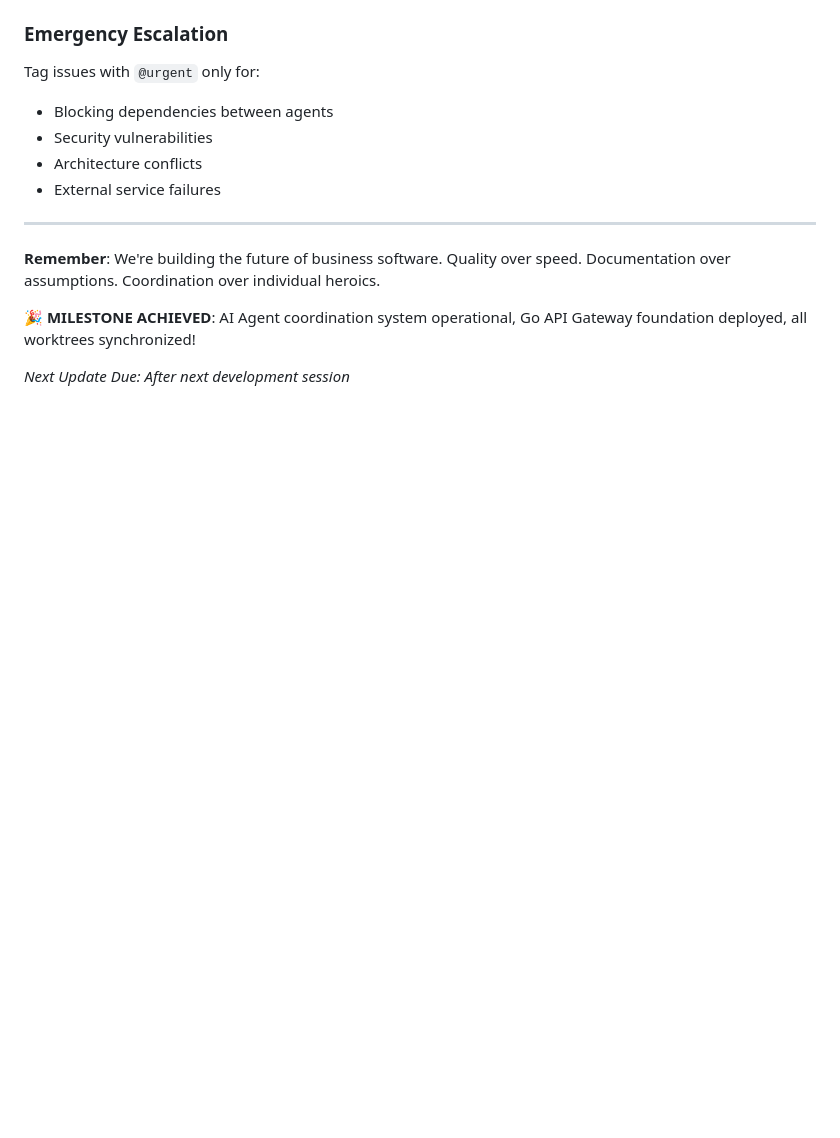
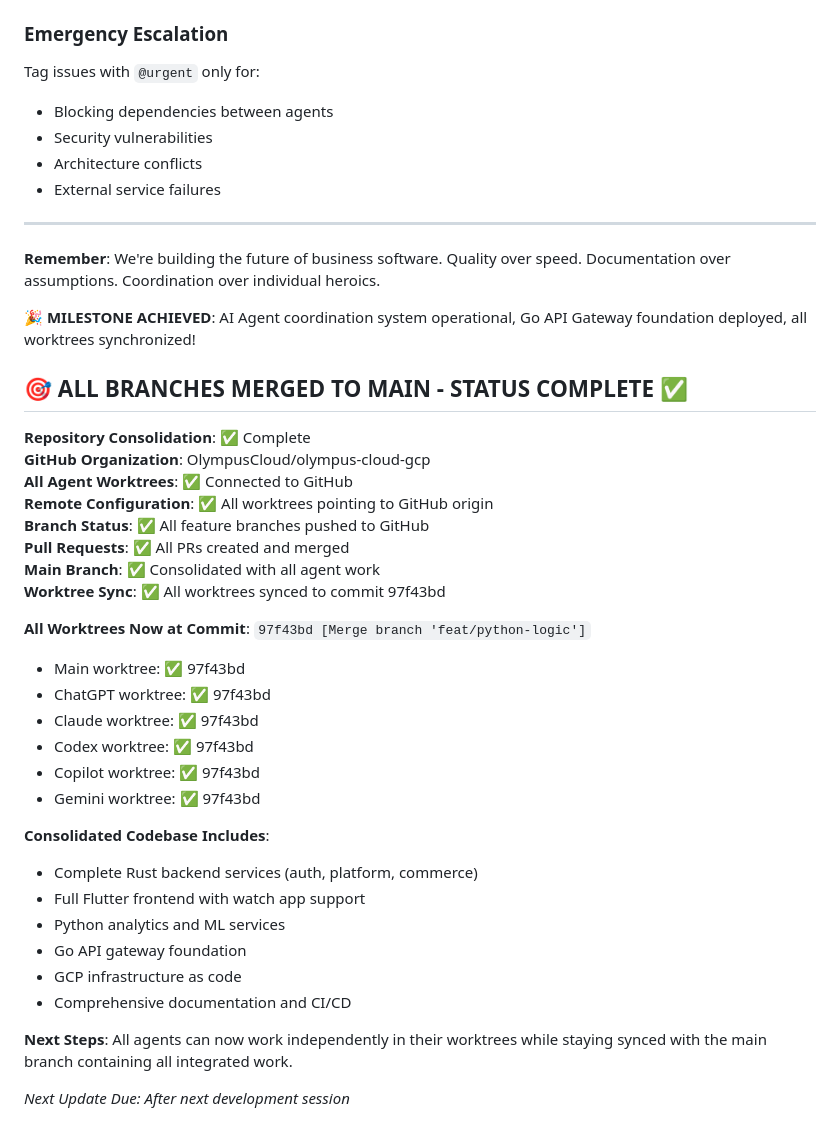
Before and after one commit to OlympusCloud/olympus-cloud-gcp, a Markdown page: docs/daily-status.md, the part around one of its changes. GitHub-like rendering; blank space fills up the shorter version.

Commit message:
docs: Update daily status with final merge completion and worktree sync status
All feature branches merged to main and all worktrees synchronized to commit 97f43bd

```diff
--- a/docs/daily-status.md
+++ b/docs/daily-status.md
@@ -210,4 +224,33 @@ Tag issues with `@urgent` only for:
 
 **🎉 MILESTONE ACHIEVED**: AI Agent coordination system operational, Go API Gateway foundation deployed, all worktrees synchronized!
 
+## 🎯 ALL BRANCHES MERGED TO MAIN - STATUS COMPLETE ✅
+
+**Repository Consolidation**: ✅ Complete
+**GitHub Organization**: OlympusCloud/olympus-cloud-gcp
+**All Agent Worktrees**: ✅ Connected to GitHub
+**Remote Configuration**: ✅ All worktrees pointing to GitHub origin
+**Branch Status**: ✅ All feature branches pushed to GitHub
+**Pull Requests**: ✅ All PRs created and merged
+**Main Branch**: ✅ Consolidated with all agent work
+**Worktree Sync**: ✅ All worktrees synced to commit 97f43bd
+
+**All Worktrees Now at Commit**: `97f43bd [Merge branch 'feat/python-logic']`
+- Main worktree: ✅ 97f43bd
+- ChatGPT worktree: ✅ 97f43bd
+- Claude worktree: ✅ 97f43bd
+- Codex worktree: ✅ 97f43bd
+- Copilot worktree: ✅ 97f43bd
+- Gemini worktree: ✅ 97f43bd
+
+**Consolidated Codebase Includes**:
+- Complete Rust backend services (auth, platform, commerce)
+- Full Flutter frontend with watch app support
+- Python analytics and ML services
+- Go API gateway foundation
+- GCP infrastructure as code
+- Comprehensive documentation and CI/CD
+
+**Next Steps**: All agents can now work independently in their worktrees while staying synced with the main branch containing all integrated work.
+
 *Next Update Due: After next development session*
```
Also changed, not shown: other parts of docs/daily-status.md (+14 -0 lines).
